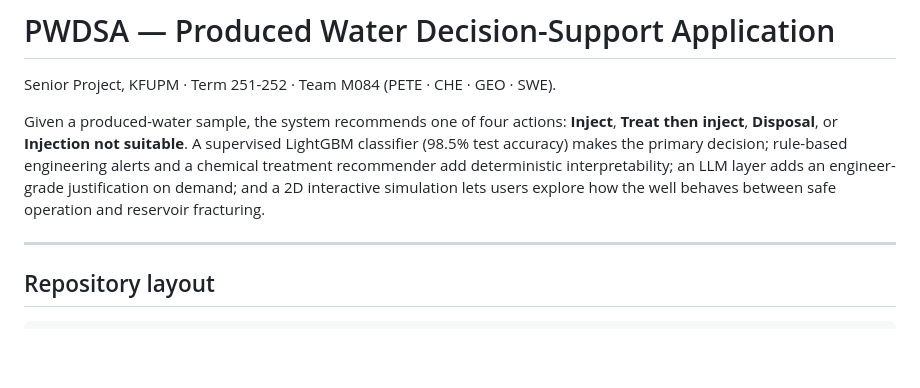
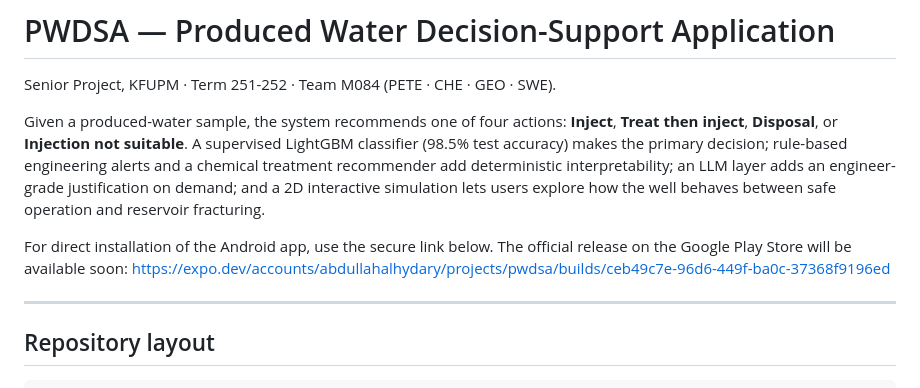
Before and after one commit to AbdullahAlhydary/senior-project-pwdsa, a Markdown page: README.md, the part around the change. Rendered like a GitHub page; blank space fills up the shorter version.

```diff
--- a/README.md
+++ b/README.md
@@ -11,6 +11,9 @@ treatment recommender add deterministic interpretability; an LLM layer
 adds an engineer-grade justification on demand; and a 2D interactive
 simulation lets users explore how the well behaves between safe operation
 and reservoir fracturing.
+
+For direct installation of the Android app, use the secure link below. The official release on the Google Play Store will be available soon:
+https://expo.dev/accounts/abdullahalhydary/projects/pwdsa/builds/ceb49c7e-96d6-449f-ba0c-37368f9196ed
 
 ---
 
```
